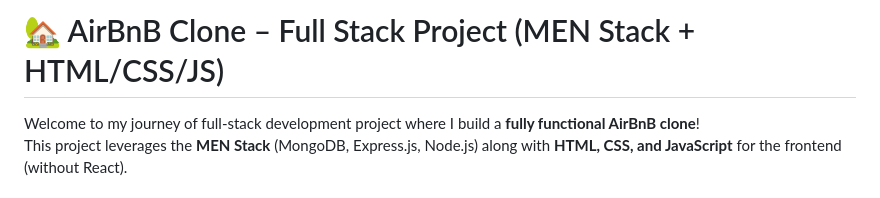
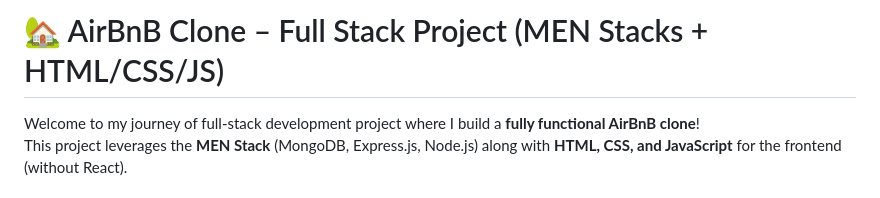
Before and after one commit to shahaa01/Airbnb, a Markdown page: README.md, the part around the change. Rendered like a GitHub page.

```diff
--- a/README.md
+++ b/README.md
@@ -1,4 +1,4 @@
-# 🏡 AirBnB Clone – Full Stack Project (MEN Stack + HTML/CSS/JS)
+# 🏡 AirBnB Clone – Full Stack Project (MEN Stacks + HTML/CSS/JS)
 
 Welcome to my journey of full-stack development project where I build a **fully functional AirBnB clone**!
 This project leverages the **MEN Stack** (MongoDB, Express.js, Node.js) along with **HTML, CSS, and JavaScript** for the frontend (without React).
```
